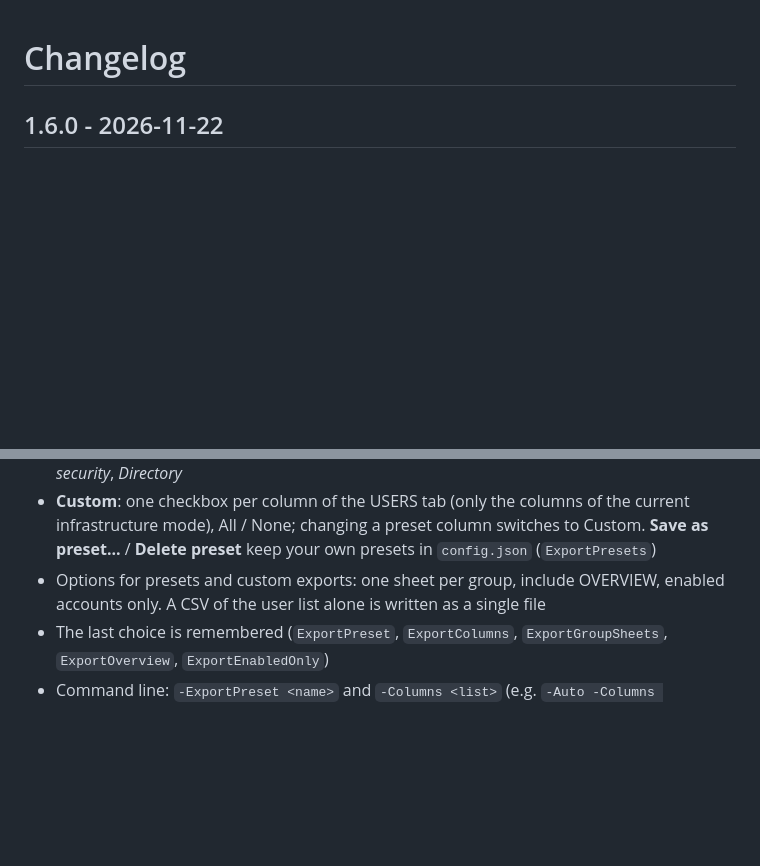
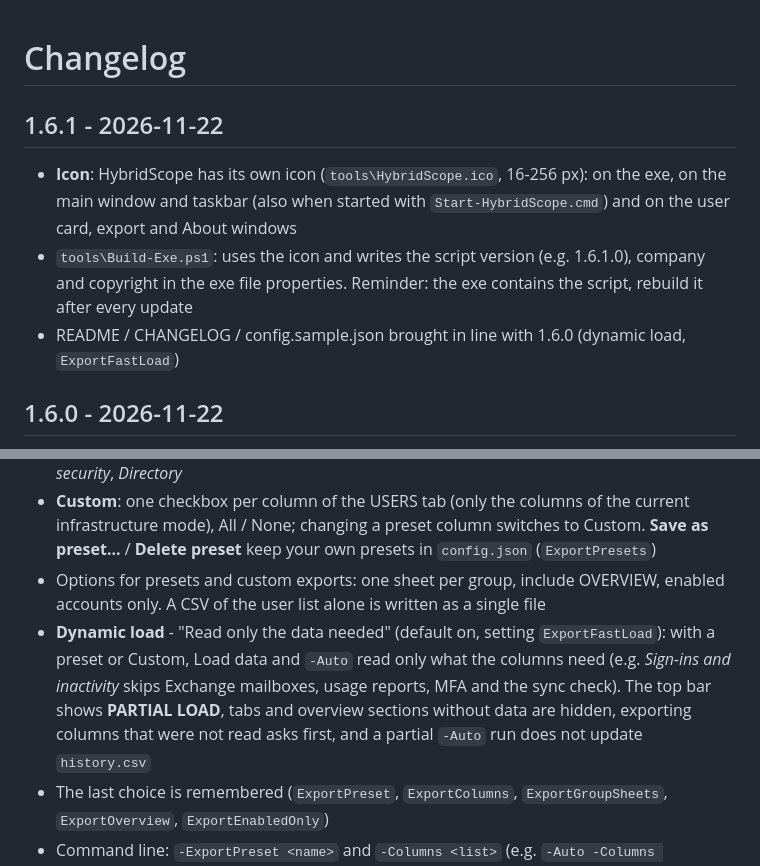
Before and after one commit to Thonno/hybridscope, a Markdown page: CHANGELOG.md, 2 parts joined by grey strips. GitHub-like rendering; blank space fills up the shorter version.

```diff
--- a/CHANGELOG.md
+++ b/CHANGELOG.md
@@ -1,10 +1,16 @@
 # Changelog
+
+## 1.6.1 - 2026-11-22
+- **Icon**: HybridScope has its own icon (`tools\HybridScope.ico`, 16-256 px): on the exe, on the main window and taskbar (also when started with `Start-HybridScope.cmd`) and on the user card, export and About windows
+- `tools\Build-Exe.ps1`: uses the icon and writes the script version (e.g. 1.6.1.0), company and copyright in the exe file properties. Reminder: the exe contains the script, rebuild it after every update
+- README / CHANGELOG / config.sample.json brought in line with 1.6.0 (dynamic load, `ExportFastLoad`)
 
 ## 1.6.0 - 2026-11-22
 - **Export content** box next to the connection panels: choose **before Load data** what Export XLSX / CSV will write: **FULL** (every tab and column, as before), a **preset** or **Custom** columns. **Columns...** opens the column chooser (columns of the selected infrastructure mode, or of the loaded data); the box shows what will be exported, and the export buttons write that choice directly
 - Built-in presets for the user list: *Sign-ins and inactivity*, *Licenses*, *Mailbox migration*, *MFA security*, *Directory*
 - **Custom**: one checkbox per column of the USERS tab (only the columns of the current infrastructure mode), All / None; changing a preset column switches to Custom. **Save as preset...** / **Delete preset** keep your own presets in `config.json` (`ExportPresets`)
 - Options for presets and custom exports: one sheet per group, include OVERVIEW, enabled accounts only. A CSV of the user list alone is written as a single file
+- **Dynamic load** - "Read only the data needed" (default on, setting `ExportFastLoad`): with a preset or Custom, Load data and `-Auto` read only what the columns need (e.g. *Sign-ins and inactivity* skips Exchange mailboxes, usage reports, MFA and the sync check). The top bar shows **PARTIAL LOAD**, tabs and overview sections without data are hidden, exporting columns that were not read asks first, and a partial `-Auto` run does not update `history.csv`
 - The last choice is remembered (`ExportPreset`, `ExportColumns`, `ExportGroupSheets`, `ExportOverview`, `ExportEnabledOnly`)
 - Command line: `-ExportPreset <name>` and `-Columns <list>` (e.g. `-Auto -Columns Username,AD_LastLogon,M365_LastSignIn`); both imply `-Auto` and also shape the `-PassThru` objects. New setting `AutoExportPreset` (default `Full`) for scheduled reports; a preset report is written as `HybridScope_<preset>_<timestamp>.xlsx` and still copied to `HybridScope_LATEST.xlsx`. `history.csv` is always computed on the full data
 
```
Also changed, not shown: README.it.md (+8 -1 lines), README.md (+8 -1 lines), docs/icon.png (added), 6 other files.
